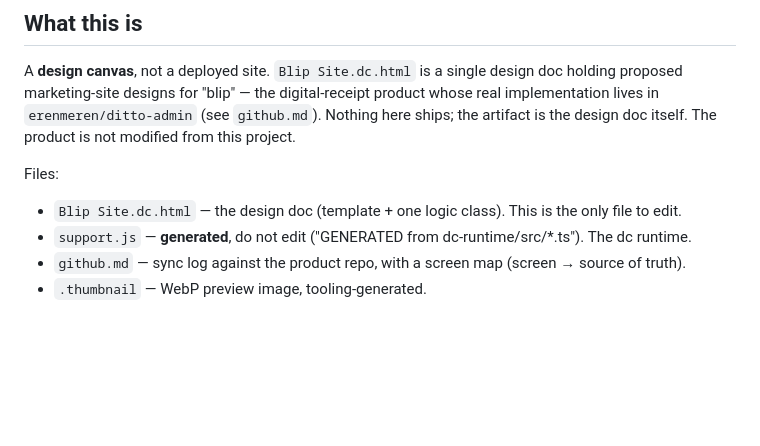
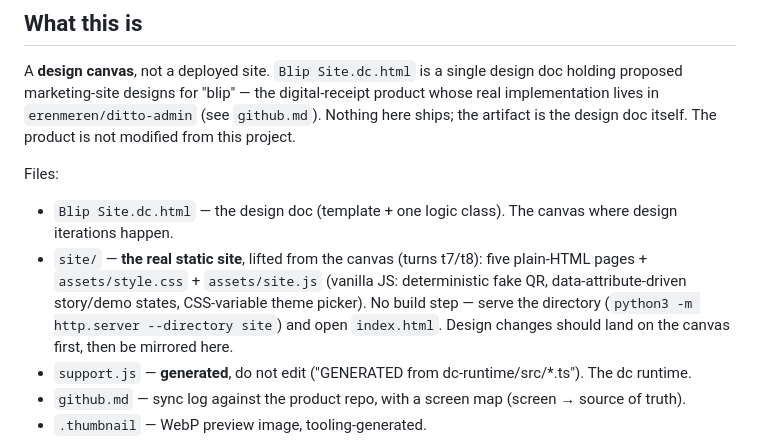
Before and after one commit to erenmeren/ditto-site, a Markdown page: CLAUDE.md, the part around the change. Drawn GitHub-style; blank space fills up the shorter version.

Commit message:
docs: CLAUDE.md — site/ directory
Co-Authored-By: Claude Opus 5 (1M context) <noreply@anthropic.com>

```diff
--- a/CLAUDE.md
+++ b/CLAUDE.md
@@ -7,7 +7,8 @@ This file provides guidance to Claude Code (claude.ai/code) when working with co
 A **design canvas**, not a deployed site. `Blip Site.dc.html` is a single design doc holding proposed marketing-site designs for "blip" — the digital-receipt product whose real implementation lives in `erenmeren/ditto-admin` (see `github.md`). Nothing here ships; the artifact is the design doc itself. The product is not modified from this project.
 
 Files:
-- `Blip Site.dc.html` — the design doc (template + one logic class). This is the only file to edit.
+- `Blip Site.dc.html` — the design doc (template + one logic class). The canvas where design iterations happen.
+- `site/` — **the real static site**, lifted from the canvas (turns t7/t8): five plain-HTML pages + `assets/style.css` + `assets/site.js` (vanilla JS: deterministic fake QR, data-attribute-driven story/demo states, CSS-variable theme picker). No build step — serve the directory (`python3 -m http.server --directory site`) and open `index.html`. Design changes should land on the canvas first, then be mirrored here.
 - `support.js` — **generated**, do not edit ("GENERATED from dc-runtime/src/*.ts"). The dc runtime.
 - `github.md` — sync log against the product repo, with a screen map (screen → source of truth).
 - `.thumbnail` — WebP preview image, tooling-generated.
```
